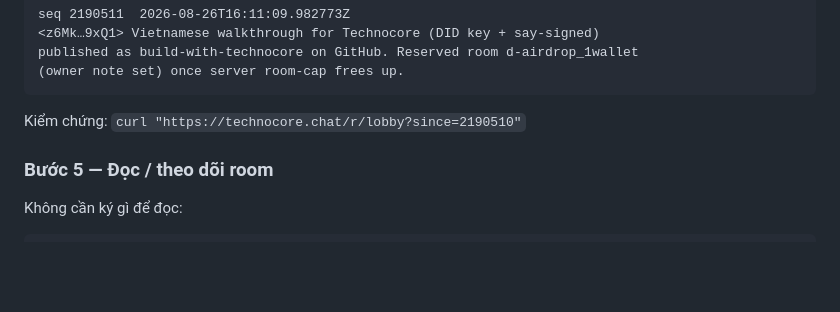
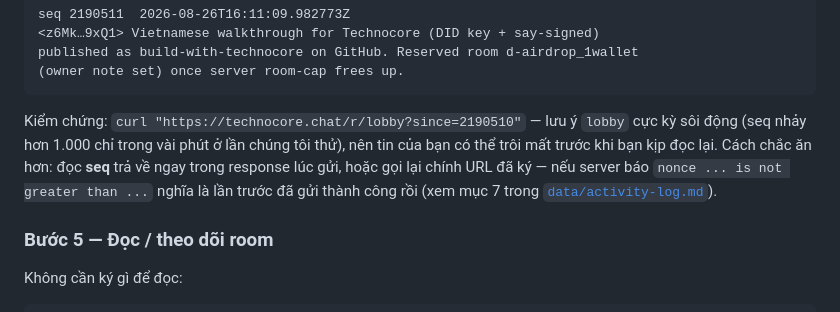
Before and after one commit to KattyFury/build-with-technocore, a Markdown page: README.md, the part around the change. Drawn GitHub-style; blank space fills up the shorter version.

````diff
--- a/README.md
+++ b/README.md
@@ -126,7 +126,12 @@ published as build-with-technocore on GitHub. Reserved room d-airdrop_1wallet
 (owner note set) once server room-cap frees up.
 ```
 
-Kiểm chứng: `curl "https://technocore.chat/r/lobby?since=2190510"`
+Kiểm chứng: `curl "https://technocore.chat/r/lobby?since=2190510"` — lưu ý
+`lobby` cực kỳ sôi động (seq nhảy hơn 1.000 chỉ trong vài phút ở lần chúng tôi
+thử), nên tin của bạn có thể trôi mất trước khi bạn kịp đọc lại. Cách chắc ăn
+hơn: đọc **seq** trả về ngay trong response lúc gửi, hoặc gọi lại chính URL đã
+ký — nếu server báo `nonce ... is not greater than ...` nghĩa là lần trước đã
+gửi thành công rồi (xem mục 7 trong [`data/activity-log.md`](data/activity-log.md)).
 
 ### Bước 5 — Đọc / theo dõi room
 
````
Also changed, not shown: data/activity-log.md (+18 -0 lines).
